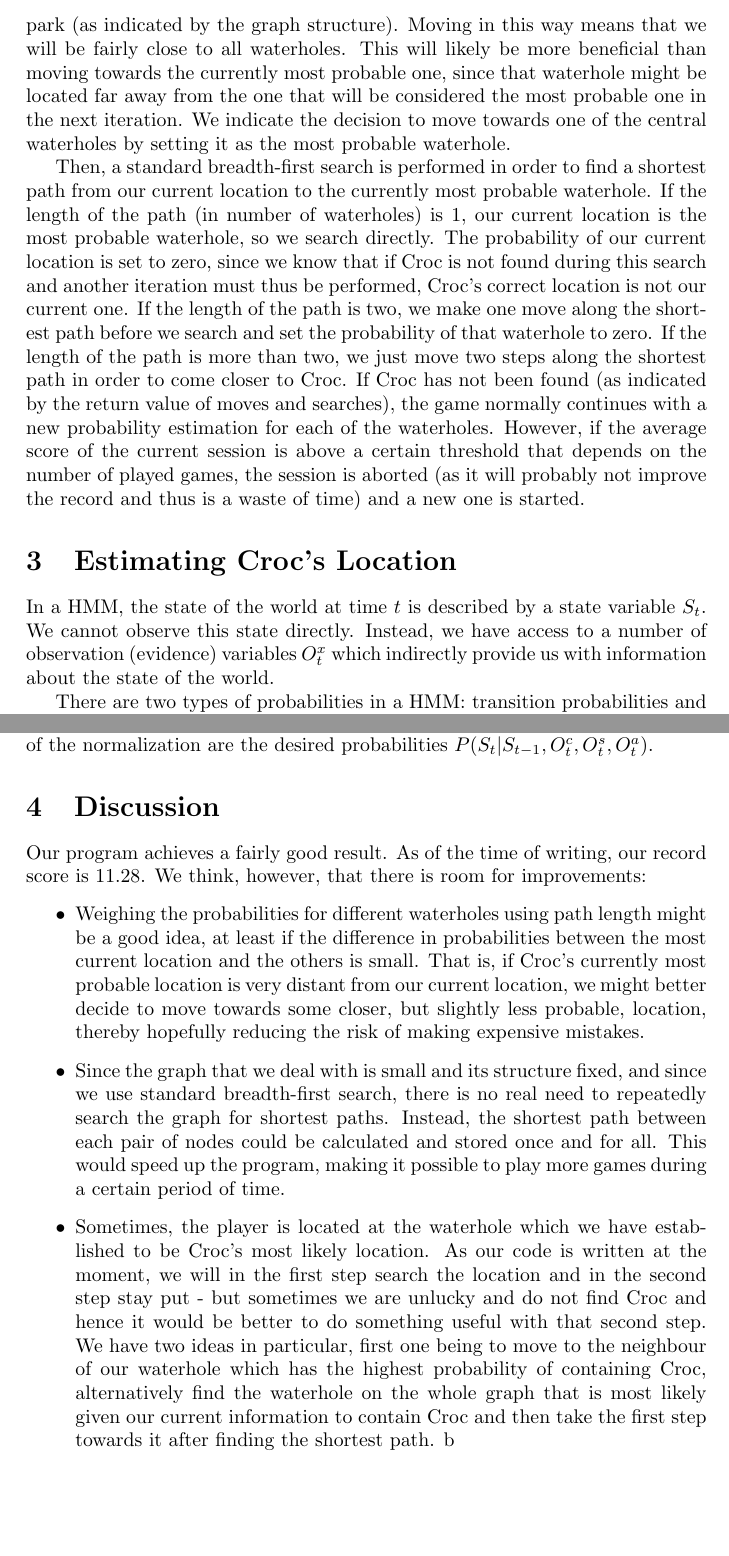
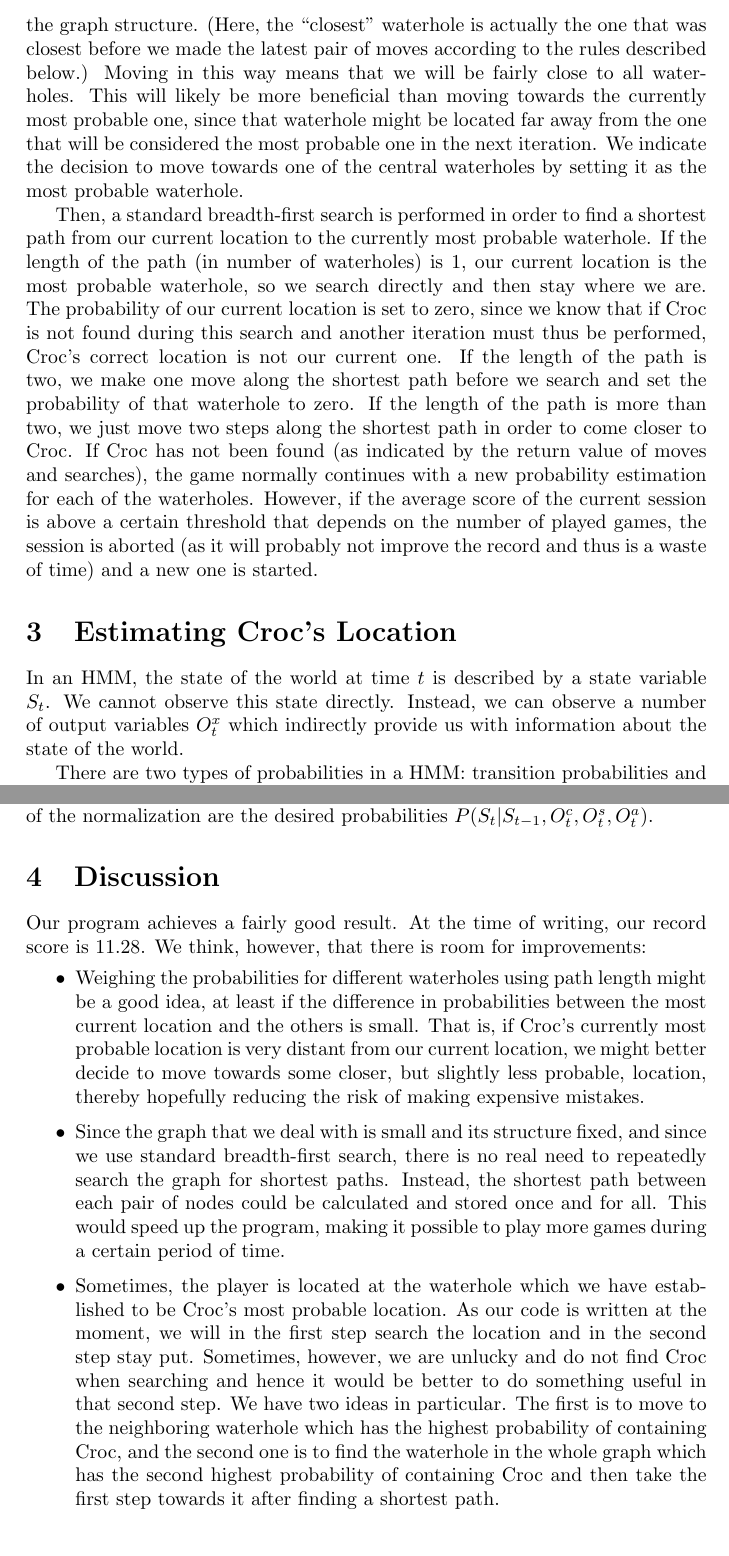
Before and after one commit to martin-kjellin/CrocGame, a LaTeX problem sheet (assignment2-group1.tex): two parts of pages 2 and 3 of 3, joined at a grey line, cut at the place of the change, the shorter picture padded with empty space. Compiled offline with pdfLaTeX.

Commit message:
Final version of report

```diff
--- a/assignment2-group1.tex
+++ b/assignment2-group1.tex
@@ -59,5 +61,7 @@ the closest (before the latest pair of moves) of three waterholes that are
 located at the center of the national
-park (as indicated by the graph structure). Moving in this way means that we will be fairly
+park, as indicated by the graph structure. (Here, the ``closest'' waterhole is
+actually the one that was closest before we made the latest pair of moves
+according to the rules described below.) Moving in this way means that we will be fairly
 close to all waterholes. This will likely be more beneficial than moving
 towards the currently most probable one, since that waterhole might be located
 far away from the one that will be considered the most probable one in the
@@ -68,7 +72,7 @@ waterhole.
 Then, a standard breadth-first search is performed in order to find a shortest path
 from our current location to the currently most probable waterhole. If the
 length of the path (in number of waterholes) is 1, our current location is the
-most probable waterhole, so we search directly. The probability of our current
+most probable waterhole, so we search directly and then stay where we are. The probability of our current
 location is set to zero, since we know that if Croc is not found during this
 search and another iteration must thus be performed, Croc's correct location
 is not our current one. If the length of the path is two, we make one move
@@ -85,10 +89,9 @@ probably not improve the record and thus is a waste of time) and a new one is st
 \section{Estimating Croc's Location}
 \label{locate}
 
-In a HMM, the state of the world at time $t$ is
+In an HMM, the state of the world at time $t$ is
 described by a state variable $S_t$. We cannot observe this state
-directly. Instead, we have access to a number of observation (evidence)
-variables $O^x_t$ which indirectly provide us with information about the state
+directly. Instead, we can observe a number of output variables $O^x_t$ which indirectly provide us with information about the state
 of the world.
 
 There are two types of probabilities in a HMM: transition probabilities and
@@ -150,7 +151,7 @@ states. The results of the normalization are the desired probabilities $P(S_t|S_
 
 \section{Discussion}
 
-Our program achieves a fairly good result. As of the time of writing, our
+Our program achieves a fairly good result. At the time of writing, our
 record score is 11.28. We think, however, that there is room for improvements:
 \begin{itemize}
 \item Weighing the probabilities for different waterholes using path length
@@ -164,14 +165,13 @@ record score is 11.28. We think, however, that there is room for improvements:
   paths. Instead, the shortest path between each pair of nodes could be
   calculated and stored once and for all. This would speed up the program,
   making it possible to play more games during a certain period of time.
-  \item Sometimes, the player is located at the waterhole which we have established to be Croc's most likely location.
-  As our code is written at the moment, we will in the first step search the location and in the second step stay put -
-  but sometimes we are unlucky and do not find Croc and hence it would be better to do something useful
-  with that second step. We have two ideas in particular, first one being to move to the neighbour of our waterhole
-  which has the highest probability of containing Croc, alternatively find the waterhole on the whole graph that
-  is most likely given our current information to contain Croc and then take the first step towards it after finding
-  the shortest path.
-  b
+  \item Sometimes, the player is located at the waterhole which we have established to be Croc's most probable location.
+  As our code is written at the moment, we will in the first step search the
+  location and in the second step stay put. Sometimes, however, we are unlucky and do not find Croc when searching and hence it would be better to do something useful
+  in that second step. We have two ideas in particular. The first is to move to the neighboring waterhole
+  which has the highest probability of containing Croc, and the second one
+  is to find the waterhole in the whole graph which has the second highest probability of containing Croc and then take the first step towards it after finding
+  a shortest path.
 \end{itemize}
 
 \end{document}
```
Also changed, not shown: assignment2-group1.pdf, assignment2-group1.tex (24 more changed lines).
